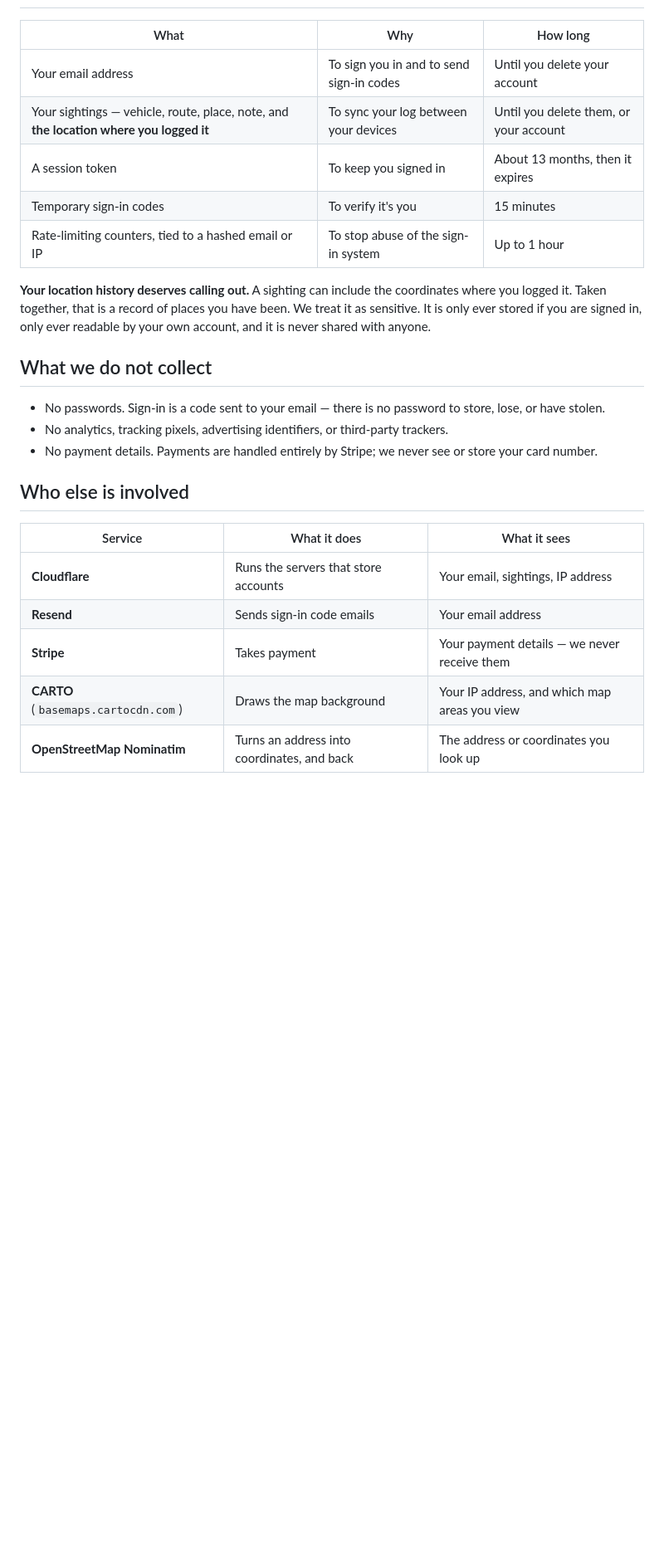
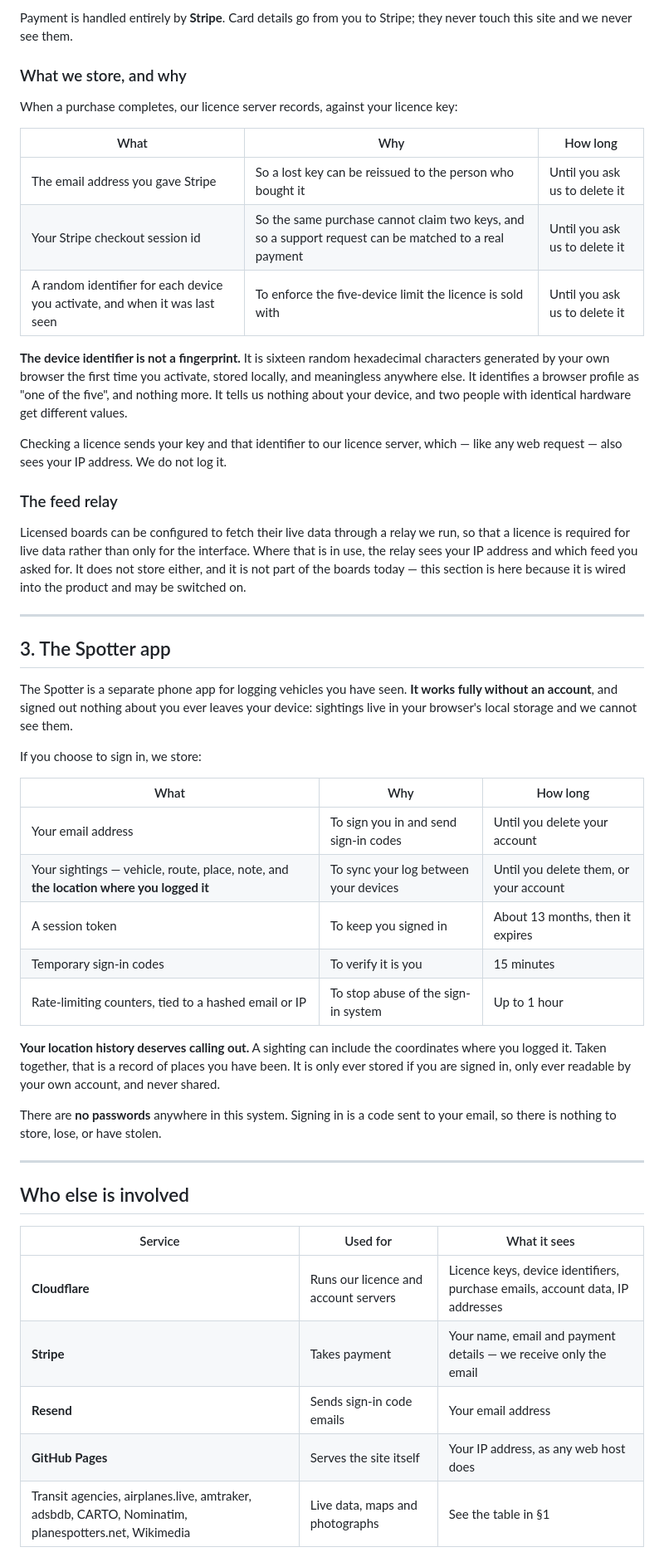
Before and after one commit to Jedlavitch/transit-project-, a Markdown page: PRIVACY.md, the part around one of its changes. Shown at 83% size. Rendered like a GitHub page; blank space fills up the shorter version.

```diff
--- a/PRIVACY.md
+++ b/PRIVACY.md
@@ -35,33 +85,70 @@ We don't sell it, share it, or advertise against it.
+Payment is handled entirely by **Stripe**. Card details go from you to Stripe;
+they never touch this site and we never see them.
+
+### What we store, and why
+
+When a purchase completes, our licence server records, against your licence key:
 
 | What | Why | How long |
 |---|---|---|
-| Your email address | To sign you in and to send sign-in codes | Until you delete your account |
+| The email address you gave Stripe | So a lost key can be reissued to the person who bought it | Until you ask us to delete it |
+| Your Stripe checkout session id | So the same purchase cannot claim two keys, and so a support request can be matched to a real payment | Until you ask us to delete it |
+| A random identifier for each device you activate, and when it was last seen | To enforce the five-device limit the licence is sold with | Until you ask us to delete it |
+
+**The device identifier is not a fingerprint.** It is sixteen random hexadecimal
+characters generated by your own browser the first time you activate, stored
+locally, and meaningless anywhere else. It identifies a browser profile as "one
+of the five", and nothing more. It tells us nothing about your device, and two
+people with identical hardware get different values.
+
+Checking a licence sends your key and that identifier to our licence server,
+which — like any web request — also sees your IP address. We do not log it.
+
+### The feed relay
+
+Licensed boards can be configured to fetch their live data through a relay we
+run, so that a licence is required for live data rather than only for the
+interface. Where that is in use, the relay sees your IP address and which feed
+you asked for. It does not store either, and it is not part of the boards
+today — this section is here because it is wired into the product and may be
+switched on.
+
+---
+
+## 3. The Spotter app
+
+The Spotter is a separate phone app for logging vehicles you have seen. **It
+works fully without an account**, and signed out nothing about you ever leaves
+your device: sightings live in your browser's local storage and we cannot see
+them.
+
+If you choose to sign in, we store:
+
+| What | Why | How long |
+|---|---|---|
+| Your email address | To sign you in and send sign-in codes | Until you delete your account |
 | Your sightings — vehicle, route, place, note, and **the location where you logged it** | To sync your log between your devices | Until you delete them, or your account |
 | A session token | To keep you signed in | About 13 months, then it expires |
-| Temporary sign-in codes | To verify it's you | 15 minutes |
+| Temporary sign-in codes | To verify it is you | 15 minutes |
 | Rate-limiting counters, tied to a hashed email or IP | To stop abuse of the sign-in system | Up to 1 hour |
 
 **Your location history deserves calling out.** A sighting can include the
 coordinates where you logged it. Taken together, that is a record of places you
-have been. We treat it as sensitive. It is only ever stored if you are signed in,
-only ever readable by your own account, and it is never shared with anyone.
+have been. It is only ever stored if you are signed in, only ever readable by
+your own account, and never shared.
 
-## What we do not collect
+There are **no passwords** anywhere in this system. Signing in is a code sent to
+your email, so there is nothing to store, lose, or have stolen.
 
-- No passwords. Sign-in is a code sent to your email — there is no password to
-  store, lose, or have stolen.
-- No analytics, tracking pixels, advertising identifiers, or third-party
-  trackers.
-- No payment details. Payments are handled entirely by Stripe; we never see or
-  store your card number.
+---
 
 ## Who else is involved
 
-| Service | What it does | What it sees |
+| Service | Used for | What it sees |
 |---|---|---|
-| **Cloudflare** | Runs the servers that store accounts | Your email, sightings, IP address |
+| **Cloudflare** | Runs our licence and account servers | Licence keys, device identifiers, purchase emails, account data, IP addresses |
+| **Stripe** | Takes payment | Your name, email and payment details — we receive only the email |
 | **Resend** | Sends sign-in code emails | Your email address |
-| **Stripe** | Takes payment | Your payment details — we never receive them |
-| **CARTO** (`basemaps.cartocdn.com`) | Draws the map background | Your IP address, and which map areas you view |
-| **OpenStreetMap Nominatim** | Turns an address into coordinates, and back | The address or coordinates you look up |
+| **GitHub Pages** | Serves the site itself | Your IP address, as any web host does |
+| Transit agencies, airplanes.live, amtraker, adsbdb, CARTO, Nominatim, planespotters.net, Wikimedia | Live data, maps and photographs | See the table in §1 |
 
```
Also changed, not shown: other parts of PRIVACY.md (+121 -77 lines).
